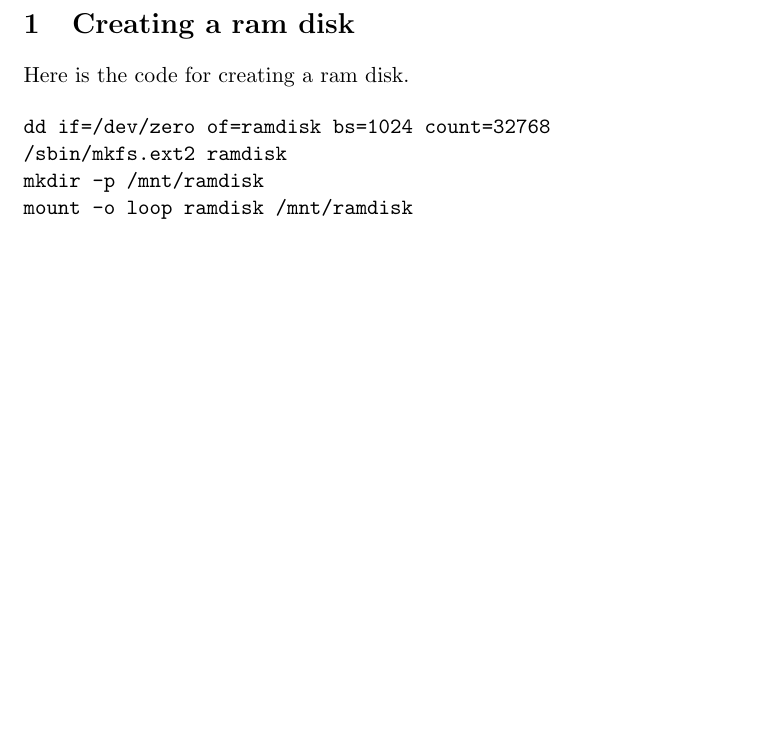
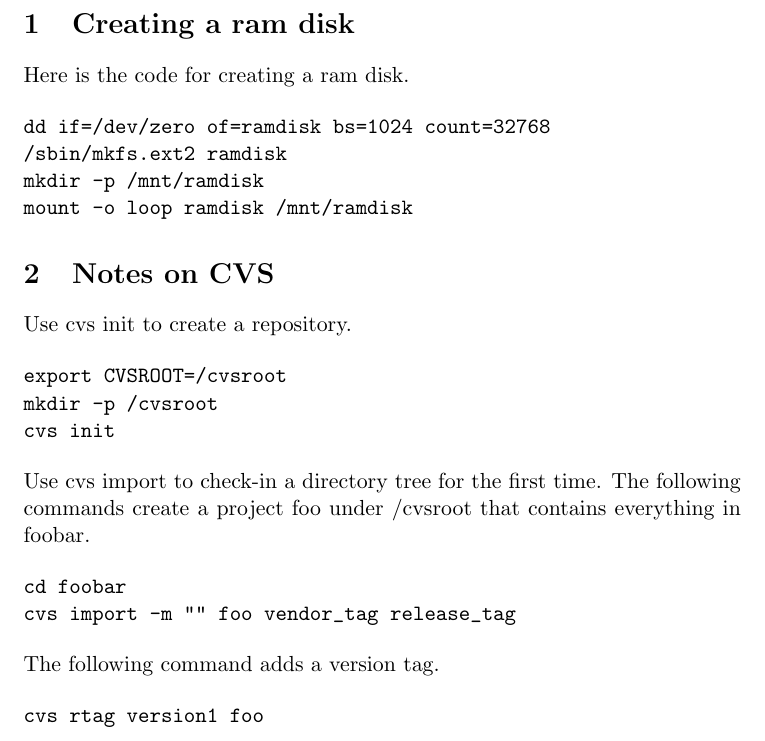
Before and after one commit to zhouxs1023/eigenmath-old, a LaTeX document (208.tex): part of page 3 of 3, cut so that both start at the same text, the shorter picture padded with empty space. Compiled offline with pdfLaTeX.

Commit message:
*** empty log message ***

```diff
--- a/208.tex
+++ b/208.tex
@@ -20,4 +20,30 @@ mkdir -p /mnt/ramdisk
 mount -o loop ramdisk /mnt/ramdisk
 \end{verbatim}
 
+\section{Notes on CVS}
+Use cvs init to create a repository.
+
+\begin{verbatim}
+export CVSROOT=/cvsroot
+mkdir -p /cvsroot
+cvs init
+\end{verbatim}
+
+\noindent
+Use cvs import to check-in a directory tree for the first time.
+The following commands create a project foo under /cvsroot that
+contains everything in foobar.
+
+\begin{verbatim}
+cd foobar
+cvs import -m "" foo vendor_tag release_tag
+\end{verbatim}
+
+\noindent
+The following command adds a version tag.
+
+\begin{verbatim}
+cvs rtag version1 foo
+\end{verbatim}
+
 \end{document}
```
